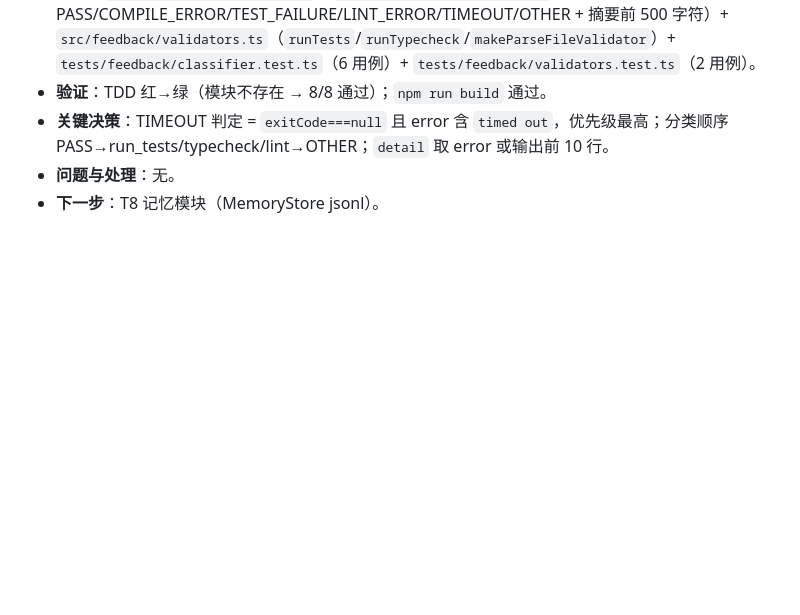
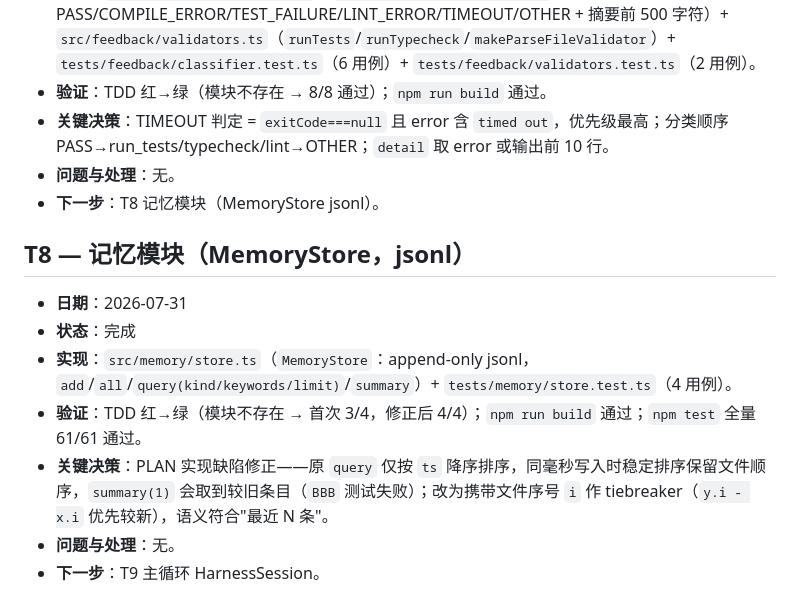
Before and after one commit to NeilChen14/ai4se-harness, a Markdown page: AGENT_LOG.md, the part around the change. Rendered like a GitHub page; blank space fills up the shorter version.

Commit message:
docs(T8): check off memory task, record hash + AGENT_LOG

```diff
--- a/AGENT_LOG.md
+++ b/AGENT_LOG.md
@@ -102,3 +102,13 @@
 - **关键决策**：TIMEOUT 判定 = `exitCode===null` 且 error 含 `timed out`，优先级最高；分类顺序 PASS→run_tests/typecheck/lint→OTHER；`detail` 取 error 或输出前 10 行。
 - **问题与处理**：无。
 - **下一步**：T8 记忆模块（MemoryStore jsonl）。
+
+## T8 — 记忆模块（MemoryStore，jsonl）
+
+- **日期**：2026-07-31
+- **状态**：完成
+- **实现**：`src/memory/store.ts`（`MemoryStore`：append-only jsonl，`add`/`all`/`query(kind/keywords/limit)`/`summary`）+ `tests/memory/store.test.ts`（4 用例）。
+- **验证**：TDD 红→绿（模块不存在 → 首次 3/4，修正后 4/4）；`npm run build` 通过；`npm test` 全量 61/61 通过。
+- **关键决策**：PLAN 实现缺陷修正——原 `query` 仅按 `ts` 降序排序，同毫秒写入时稳定排序保留文件顺序，`summary(1)` 会取到较旧条目（`BBB` 测试失败）；改为携带文件序号 `i` 作 tiebreaker（`y.i - x.i` 优先较新），语义符合"最近 N 条"。
+- **问题与处理**：无。
+- **下一步**：T9 主循环 HarnessSession。
```
Also changed, not shown: PLAN.md (+1 -1 lines).
